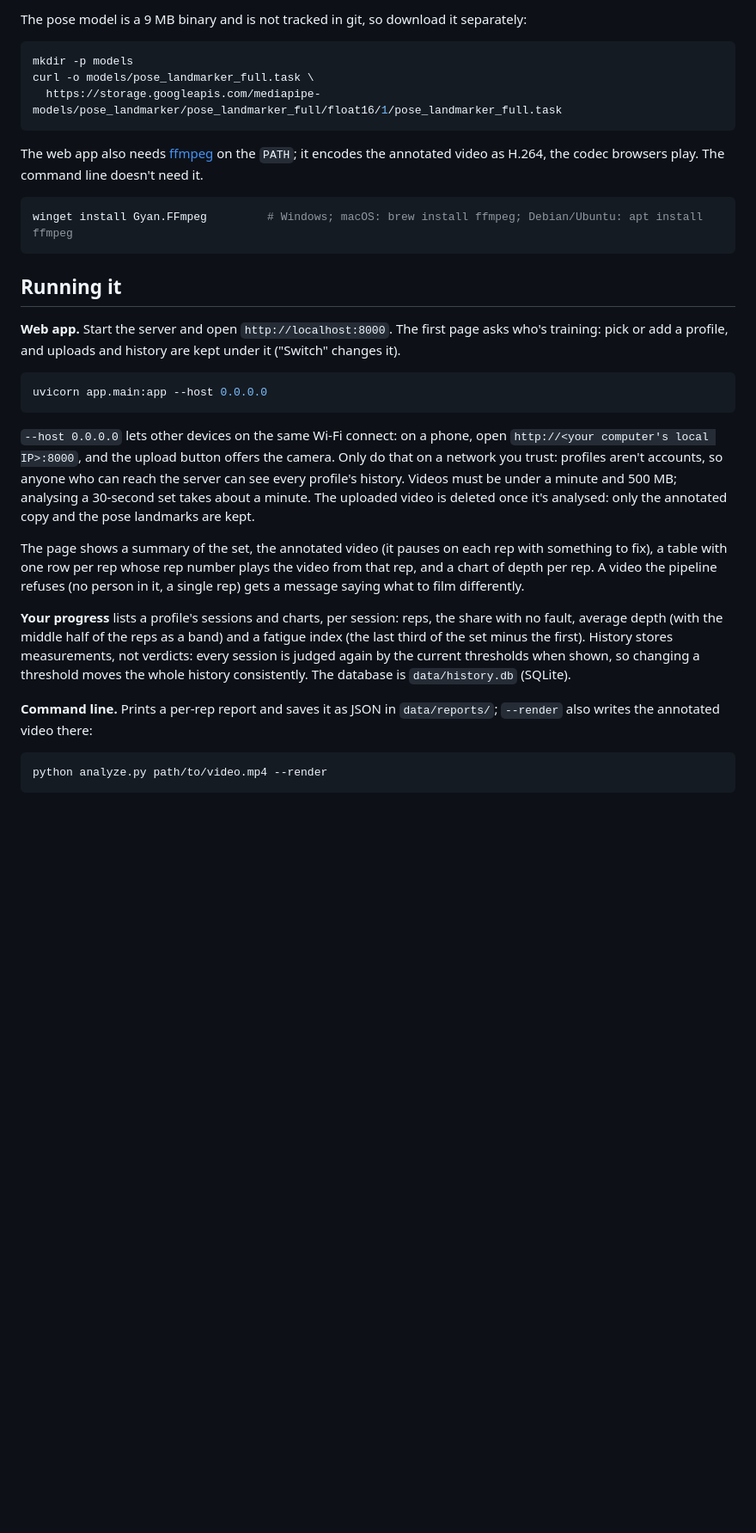
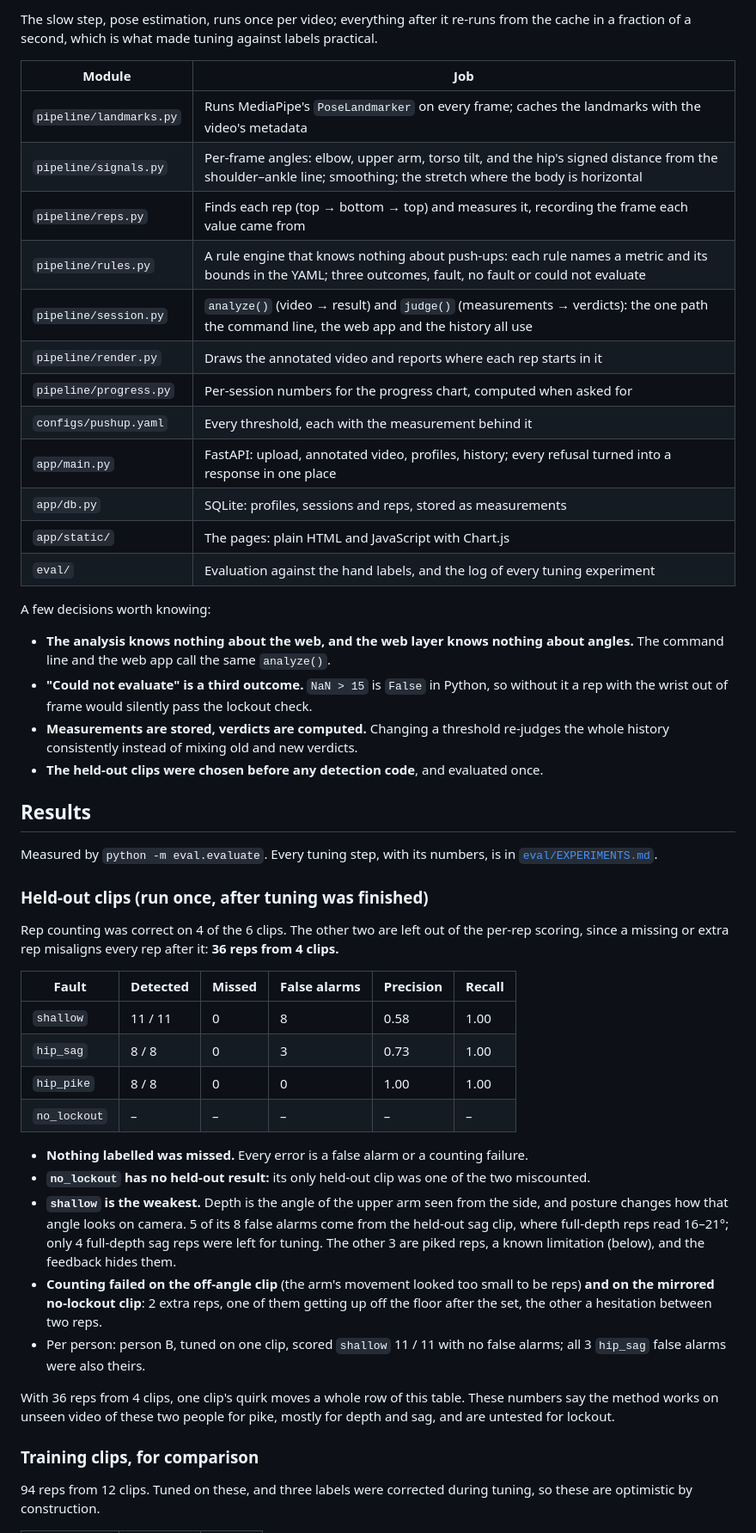
Before and after one commit to TalGvili/form-coach, a Markdown page: README.md, the part around one of its changes. Shown at 86% size. GitHub-like rendering; blank space fills up the shorter version.

````diff
--- a/README.md
+++ b/README.md
@@ -36,52 +68,68 @@ pip install -r requirements.txt
 ```
 
-The pose model is a 9 MB binary and is not tracked in git, so download it separately:
+The slow step, pose estimation, runs once per video; everything after it re-runs from the cache
+in a fraction of a second, which is what made tuning against labels practical.
 
-```bash
-mkdir -p models
-curl -o models/pose_landmarker_full.task \
-  https://storage.googleapis.com/mediapipe-models/pose_landmarker/pose_landmarker_full/float16/1/pose_landmarker_full.task
-```
+| Module | Job |
+| --- | --- |
+| `pipeline/landmarks.py` | Runs MediaPipe's `PoseLandmarker` on every frame; caches the landmarks with the video's metadata |
+| `pipeline/signals.py` | Per-frame angles: elbow, upper arm, torso tilt, and the hip's signed distance from the shoulder–ankle line; smoothing; the stretch where the body is horizontal |
+| `pipeline/reps.py` | Finds each rep (top → bottom → top) and measures it, recording the frame each value came from |
+| `pipeline/rules.py` | A rule engine that knows nothing about push-ups: each rule names a metric and its bounds in the YAML; three outcomes, fault, no fault or could not evaluate |
+| `pipeline/session.py` | `analyze()` (video → result) and `judge()` (measurements → verdicts): the one path the command line, the web app and the history all use |
+| `pipeline/render.py` | Draws the annotated video and reports where each rep starts in it |
+| `pipeline/progress.py` | Per-session numbers for the progress chart, computed when asked for |
+| `configs/pushup.yaml` | Every threshold, each with the measurement behind it |
+| `app/main.py` | FastAPI: upload, annotated video, profiles, history; every refusal turned into a response in one place |
+| `app/db.py` | SQLite: profiles, sessions and reps, stored as measurements |
+| `app/static/` | The pages: plain HTML and JavaScript with Chart.js |
+| `eval/` | Evaluation against the hand labels, and the log of every tuning experiment |
 
-The web app also needs [ffmpeg](https://ffmpeg.org/download.html) on the `PATH`; it encodes
-the annotated video as H.264, the codec browsers play. The command line doesn't need it.
+A few decisions worth knowing:
 
-```bash
-winget install Gyan.FFmpeg         # Windows; macOS: brew install ffmpeg; Debian/Ubuntu: apt install ffmpeg
-```
+- **The analysis knows nothing about the web, and the web layer knows nothing about angles.** The
+  command line and the web app call the same `analyze()`.
+- **"Could not evaluate" is a third outcome.** `NaN > 15` is `False` in Python, so without it a
+  rep with the wrist out of frame would silently pass the lockout check.
+- **Measurements are stored, verdicts are computed.** Changing a threshold re-judges the whole
+  history consistently instead of mixing old and new verdicts.
+- **The held-out clips were chosen before any detection code**, and evaluated once.
 
-## Running it
+## Results
 
-**Web app.** Start the server and open `http://localhost:8000`. The first page asks who's
-training: pick or add a profile, and uploads and history are kept under it ("Switch" changes it).
+Measured by `python -m eval.evaluate`. Every tuning step, with its numbers, is in
+[`eval/EXPERIMENTS.md`](eval/EXPERIMENTS.md).
 
+### Held-out clips (run once, after tuning was finished)
 
-```bash
-uvicorn app.main:app --host 0.0.0.0
-```
+Rep counting was correct on 4 of the 6 clips. The other two are left out of the per-rep
+scoring, since a missing or extra rep misaligns every rep after it: **36 reps from 4 clips.**
 
-`--host 0.0.0.0` lets other devices on the same Wi-Fi connect: on a phone, open
-`http://<your computer's local IP>:8000`, and the upload button offers the camera. Only do that on
-a network you trust: profiles aren't accounts, so anyone who can reach the server can see every
-profile's history. Videos must be under a minute and 500 MB; analysing a 30-second set takes
-about a minute. The uploaded video is deleted once it's analysed: only the annotated copy and
-the pose landmarks are kept.
+| Fault | Detected | Missed | False alarms | Precision | Recall |
+| --- | --- | --- | --- | --- | --- |
+| `shallow` | 11 / 11 | 0 | 8 | 0.58 | 1.00 |
+| `hip_sag` | 8 / 8 | 0 | 3 | 0.73 | 1.00 |
+| `hip_pike` | 8 / 8 | 0 | 0 | 1.00 | 1.00 |
+| `no_lockout` | – | – | – | – | – |
 
-The page shows a summary of the set, the annotated video (it pauses on each rep with something
-to fix), a table with one row per rep whose rep number plays the video from that rep, and a
-chart of depth per rep. A video the pipeline refuses (no person in it, a single rep) gets a
-message saying what to film differently.
+- **Nothing labelled was missed.** Every error is a false alarm or a counting failure.
+- **`no_lockout` has no held-out result:** its only held-out clip was one of the two miscounted.
+- **`shallow` is the weakest.** Depth is the angle of the upper arm seen from the side, and
+  posture changes how that angle looks on camera. 5 of its 8 false alarms come from the held-out
+  sag clip, where full-depth reps read 16–21°; only 4 full-depth sag reps were left for tuning.
+  The other 3 are piked reps, a known limitation (below), and the feedback hides them.
+- **Counting failed on the off-angle clip** (the arm's movement looked too small to be reps)
+  **and on the mirrored no-lockout clip**: 2 extra reps, one of them getting up off the floor
+  after the set, the other a hesitation between two reps.
+- Per person: person B, tuned on one clip, scored `shallow` 11 / 11 with no false alarms; all 3
+  `hip_sag` false alarms were also theirs.
 
-**Your progress** lists a profile's sessions and charts, per session: reps, the share with no
-fault, average depth (with the middle half of the reps as a band) and a fatigue index (the last
-third of the set minus the first). History stores measurements, not verdicts: every session is
-judged again by the current thresholds when shown, so changing a threshold moves the whole
-history consistently. The database is `data/history.db` (SQLite).
+With 36 reps from 4 clips, one clip's quirk moves a whole row of this table. These numbers say
+the method works on unseen video of these two people for pike, mostly for depth and sag, and
+are untested for lockout.
 
-**Command line.** Prints a per-rep report and saves it as JSON in `data/reports/`; `--render`
-also writes the annotated video there:
+### Training clips, for comparison
 
-```bash
-python analyze.py path/to/video.mp4 --render
-```
+94 reps from 12 clips. Tuned on these, and three labels were corrected during tuning, so these
+are optimistic by construction.
 
````
Also changed, not shown: other parts of README.md (+127 -67 lines), docs/images/history.png (added), docs/images/report.png (added), 1 other file.
